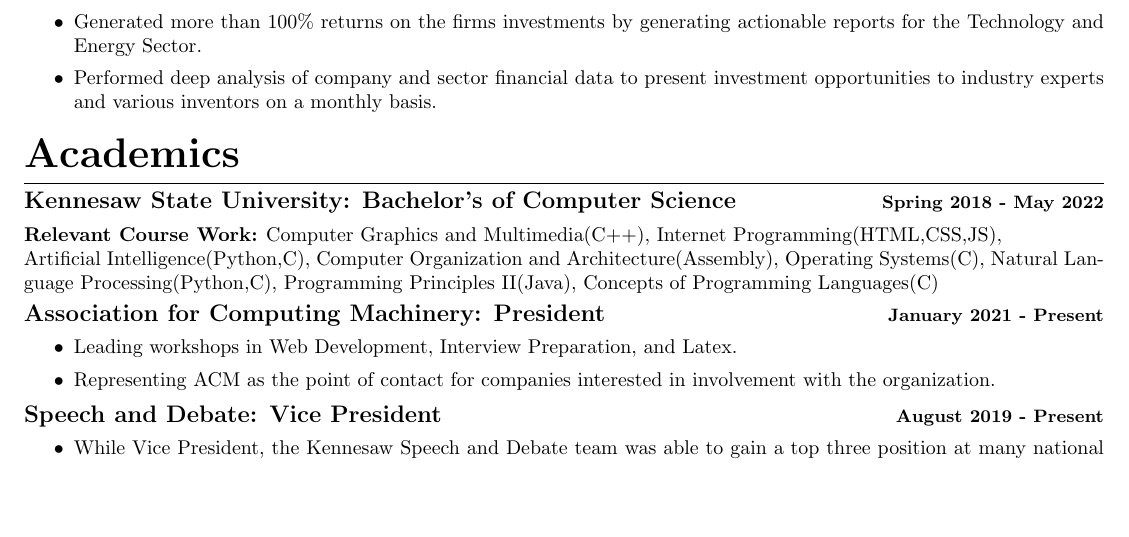
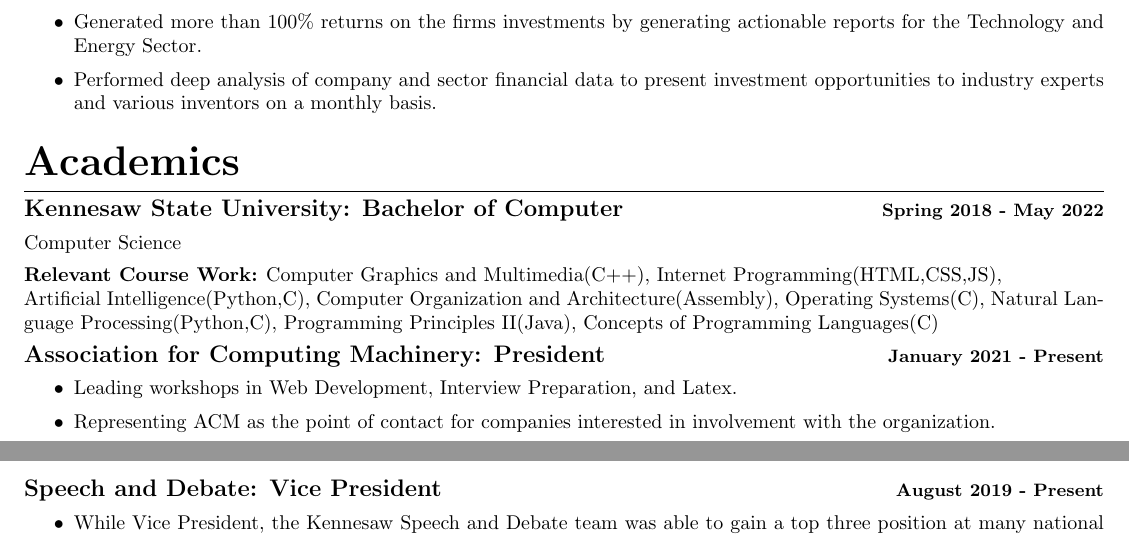
Before and after one commit to quindariuss/Resume, a LaTeX CV (Resume.tex): part of the page before the commit and two parts of pages 1 and 2 of 2 after it, the two joined at a grey line, cut so that both start at the same text, the shorter picture padded with empty space. Compiled offline with pdfLaTeX.

Commit message:
Final Version Checked By Jessie Newman

```diff
--- a/Resume.tex
+++ b/Resume.tex
@@ -69,7 +69,8 @@
 	\item Performed deep analysis of company and sector financial data to present investment opportunities to industry experts and various inventors on a monthly basis.
 \end{itemize}
 \section{Academics}
-\subsection{\large Kennesaw State University: Bachelor's of Computer Science \hfill \small Spring 2018 - May 2022}
+\subsection{\large Kennesaw State University: Bachelor of Computer  \hfill \small Spring 2018 - May 2022}
+Computer Science
 \subsubsection{Relevant Course Work:} Computer Graphics and Multimedia(C++), Internet Programming(HTML,CSS,JS),\\Artificial Intelligence(Python,C), Computer Organization and Architecture(Assembly), Operating Systems(C), Natural Language Processing(Python,C), Programming Principles II(Java), Concepts of Programming Languages(C)
 \subsection{\large Association for Computing Machinery: President \hfill \small January 2021 - Present}
 \begin{itemize}
```
Also changed, not shown: Resume.pdf, 5 other files.
